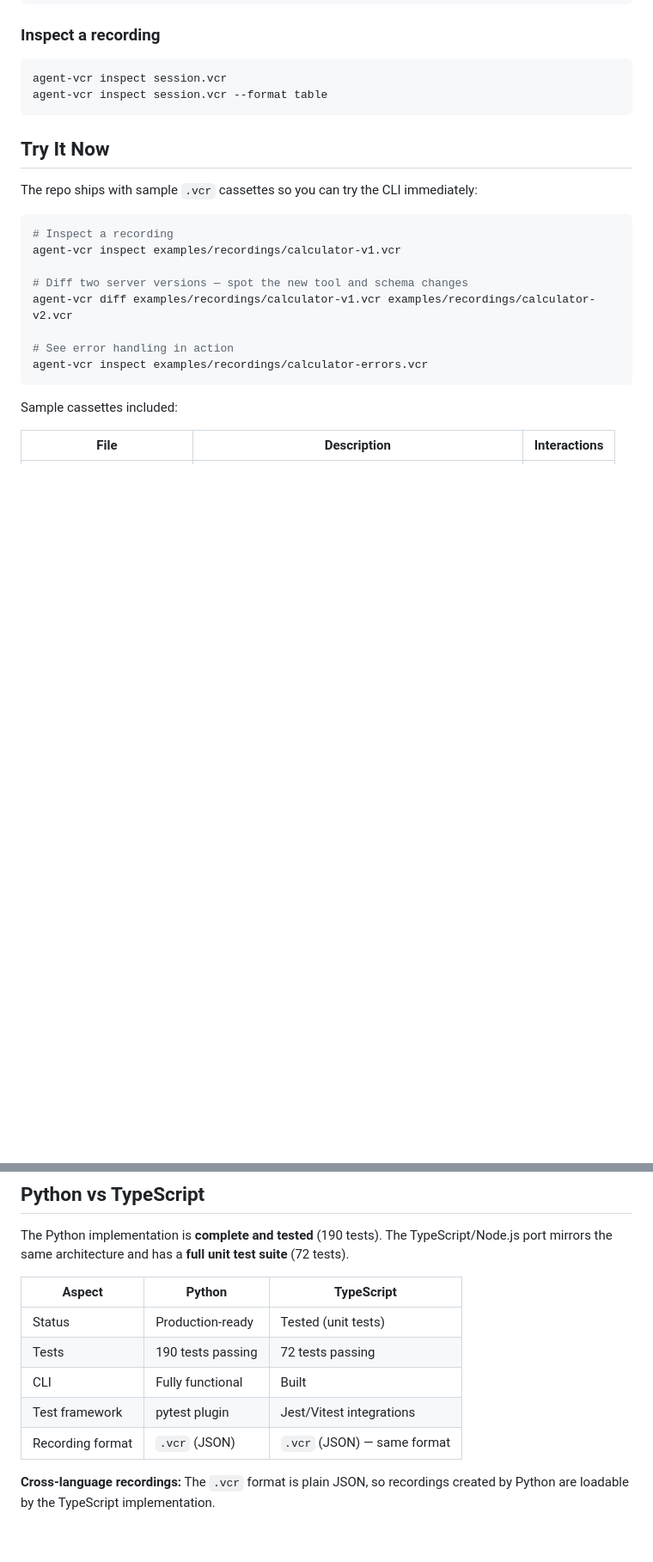
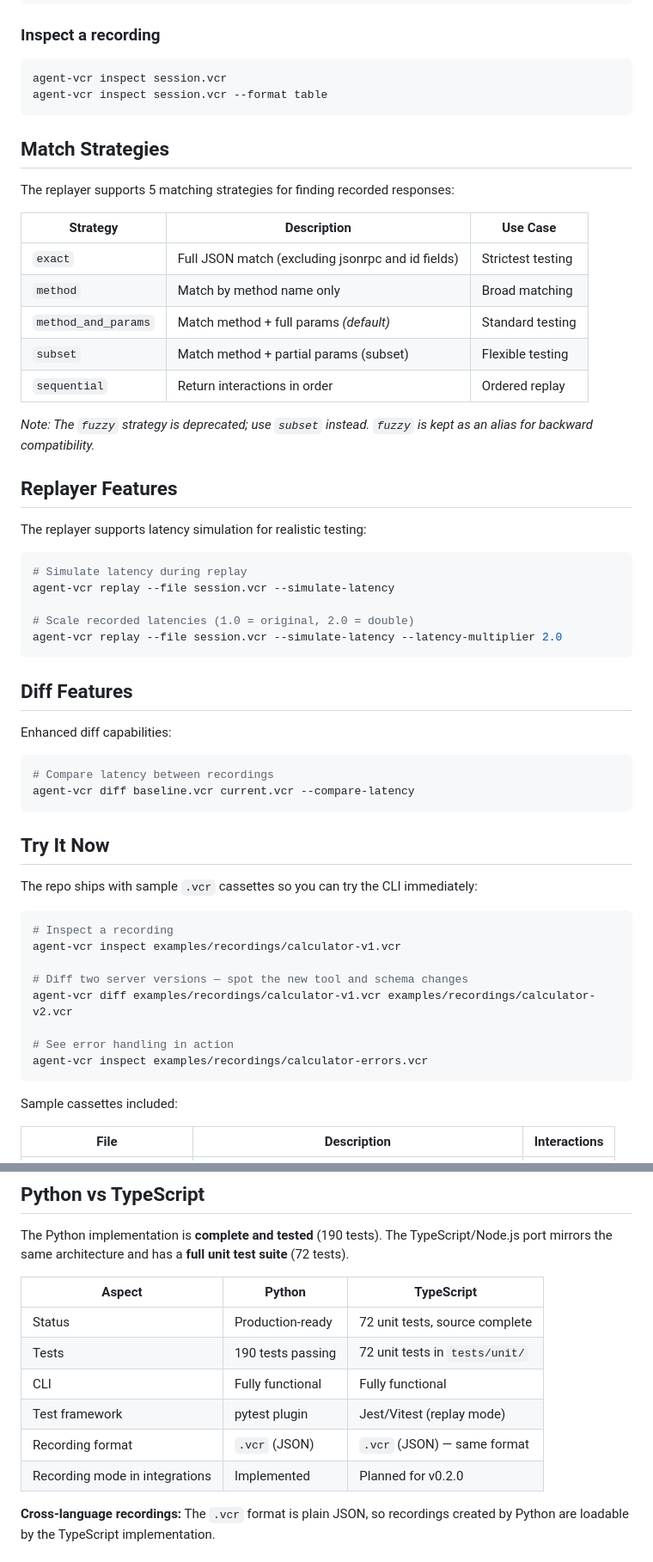
Before and after one commit to Jarvis2021/agent-vcr, a Markdown page: README.md, 2 parts joined by grey strips. Shown at 86% size. Drawn GitHub-style; blank space fills up the shorter version.

````diff
--- a/README.md
+++ b/README.md
@@ -185,6 +195,41 @@ agent-vcr diff-batch pairs.json --fail-on-breaking
 ```bash
 agent-vcr inspect session.vcr
 agent-vcr inspect session.vcr --format table
+```
+
+## Match Strategies
+
+The replayer supports 5 matching strategies for finding recorded responses:
+
+| Strategy | Description | Use Case |
+|----------|-------------|----------|
+| `exact` | Full JSON match (excluding jsonrpc and id fields) | Strictest testing |
+| `method` | Match by method name only | Broad matching |
+| `method_and_params` | Match method + full params *(default)* | Standard testing |
+| `subset` | Match method + partial params (subset) | Flexible testing |
+| `sequential` | Return interactions in order | Ordered replay |
+
+*Note: The `fuzzy` strategy is deprecated; use `subset` instead. `fuzzy` is kept as an alias for backward compatibility.*
+
+## Replayer Features
+
+The replayer supports latency simulation for realistic testing:
+
+```bash
+# Simulate latency during replay
+agent-vcr replay --file session.vcr --simulate-latency
+
+# Scale recorded latencies (1.0 = original, 2.0 = double)
+agent-vcr replay --file session.vcr --simulate-latency --latency-multiplier 2.0
+```
+
+## Diff Features
+
+Enhanced diff capabilities:
+
+```bash
+# Compare latency between recordings
+agent-vcr diff baseline.vcr current.vcr --compare-latency
 ```
 
 ## Try It Now
@@ -391,11 +425,12 @@ The Python implementation is **complete and tested** (190 tests). The TypeScript
 
 | Aspect | Python | TypeScript |
 |--------|--------|------------|
-| Status | Production-ready | Tested (unit tests) |
-| Tests | 190 tests passing | 72 tests passing |
-| CLI | Fully functional | Built |
-| Test framework | pytest plugin | Jest/Vitest integrations |
+| Status | Production-ready | 72 unit tests, source complete |
+| Tests | 190 tests passing | 72 unit tests in `tests/unit/` |
+| CLI | Fully functional | Fully functional |
+| Test framework | pytest plugin | Jest/Vitest (replay mode) |
 | Recording format | `.vcr` (JSON) | `.vcr` (JSON) — same format |
+| Recording mode in integrations | Implemented | Planned for v0.2.0 |
 
 **Cross-language recordings:** The `.vcr` format is plain JSON, so recordings created by Python are loadable by the TypeScript implementation.
 
````
Also changed, not shown: other parts of README.md (+15 -12 lines).
